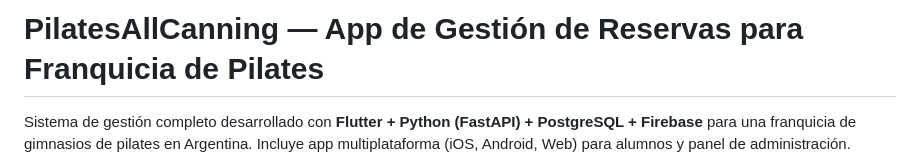
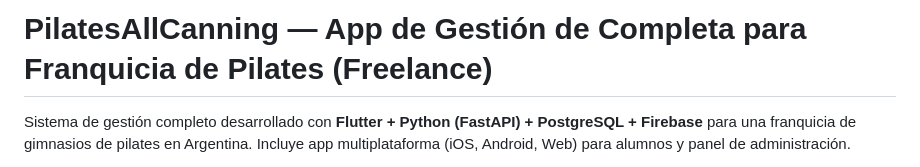
Before and after one commit to IvanGomezDellOsa/PilatesAllCanning_App, a Markdown page: README.md, the part around the change. Rendered like a GitHub page.

```diff
--- a/README.md
+++ b/README.md
@@ -1,4 +1,4 @@
-# PilatesAllCanning — App de Gestión de Reservas para Franquicia de Pilates
+# PilatesAllCanning — App de Gestión de Completa para Franquicia de Pilates (Freelance)
 
 Sistema de gestión completo desarrollado con **Flutter + Python (FastAPI) + PostgreSQL + Firebase** para una franquicia de gimnasios de pilates en Argentina. Incluye app multiplataforma (iOS, Android, Web) para alumnos y panel de administración.
 
```
